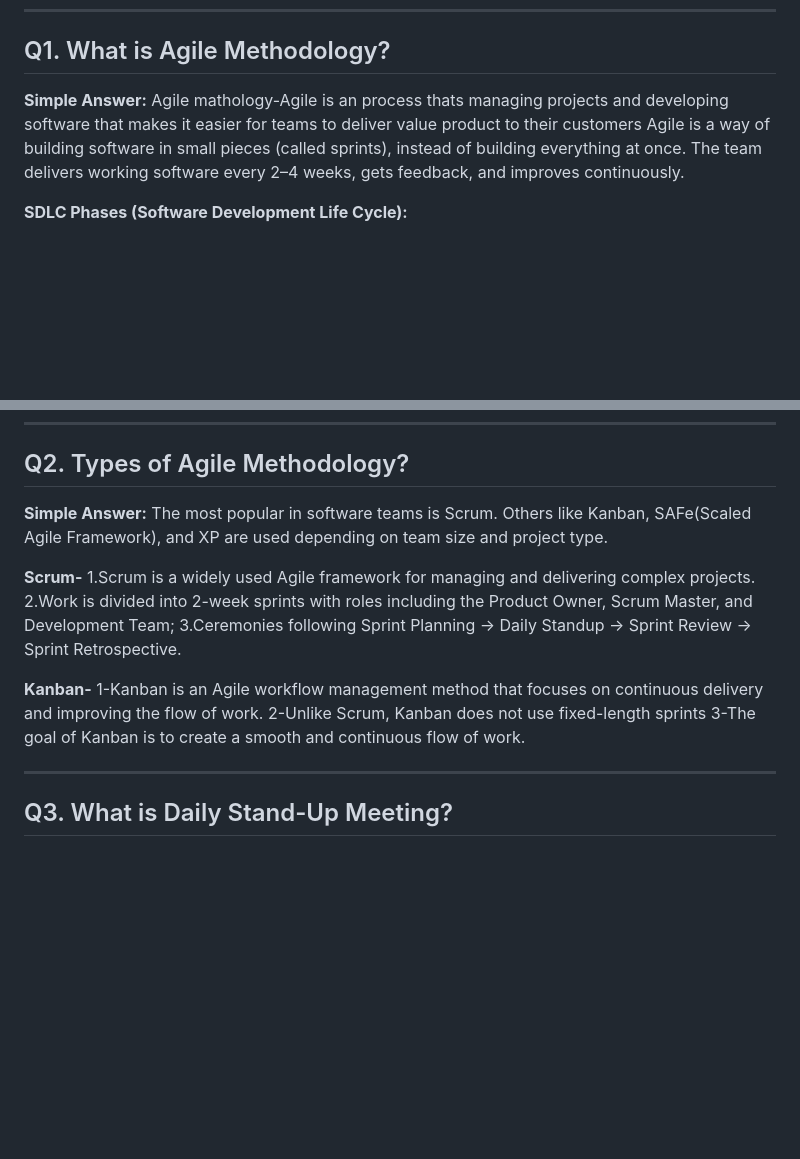
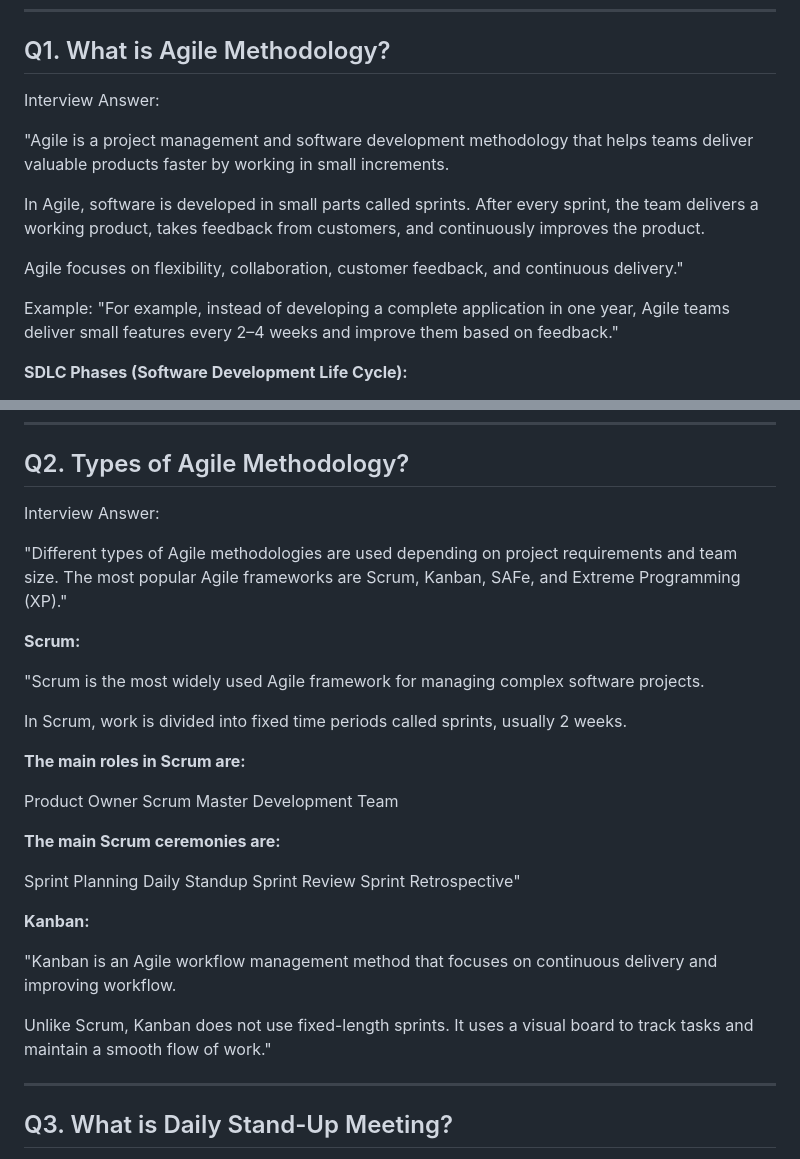
Before and after one commit to vogueversestudio-sys/interview-sdet-qa, a Markdown page: 07_Review_Agile_SDLC_Framework.md, 2 parts joined by grey strips. Rendered like a GitHub page; blank space fills up the shorter version.

Commit message:
Revise Agile Methodology section for clarity
Updated Agile Methodology explanations and examples for clarity and consistency.

```diff
--- a/07_Review_Agile_SDLC_Framework.md
+++ b/07_Review_Agile_SDLC_Framework.md
@@ -21,9 +21,16 @@ My core stack is Selenium, Playwright, REST Assured, Java, and SQL. I'm now look
 
 ## Q1. What is Agile Methodology?
 
-**Simple Answer:**
-Agile mathology-Agile is an process thats managing projects and developing software that makes it easier for teams to deliver value product to their customers
-Agile is a way of building software in small pieces (called sprints), instead of building everything at once. The team delivers working software every 2–4 weeks, gets feedback, and improves continuously.
+Interview Answer:
+
+"Agile is a project management and software development methodology that helps teams deliver valuable products faster by working in small increments.
+
+In Agile, software is developed in small parts called sprints. After every sprint, the team delivers a working product, takes feedback from customers, and continuously improves the product.
+
+Agile focuses on flexibility, collaboration, customer feedback, and continuous delivery."
+
+Example:
+"For example, instead of developing a complete application in one year, Agile teams deliver small features every 2–4 weeks and improve them based on feedback."
 
 
 **SDLC Phases (Software Development Life Cycle):**
@@ -47,20 +54,34 @@ Agile is a way of building software in small pieces (called sprints), instead of
 
 ## Q2. Types of Agile Methodology?
 
-**Simple Answer:**
-The most popular in software teams is Scrum. Others like Kanban, SAFe(Scaled Agile Framework), and XP are used depending on team size and project type.
+Interview Answer:
 
+"Different types of Agile methodologies are used depending on project requirements and team size. The most popular Agile frameworks are Scrum, Kanban, SAFe, and Extreme Programming (XP)."
 
-**Scrum-**
-1.Scrum is a widely used Agile framework for managing and delivering complex projects.
-2.Work is divided into 2-week sprints with roles including the Product Owner, Scrum Master, and Development Team;
-3.Ceremonies following Sprint Planning → Daily Standup → Sprint Review → Sprint Retrospective.
+**Scrum:**
 
+"Scrum is the most widely used Agile framework for managing complex software projects.
 
-**Kanban-**
-1-Kanban is an Agile workflow management method that focuses on continuous delivery and improving the flow of work.
-2-Unlike Scrum, Kanban does not use fixed-length sprints
-3-The goal of Kanban is to create a smooth and continuous flow of work.
+In Scrum, work is divided into fixed time periods called sprints, usually 2 weeks.
+
+**The main roles in Scrum are:**
+
+Product Owner
+Scrum Master
+Development Team
+
+**The main Scrum ceremonies are:**
+
+Sprint Planning
+Daily Standup
+Sprint Review
+Sprint Retrospective"
+
+**Kanban:**
+
+"Kanban is an Agile workflow management method that focuses on continuous delivery and improving workflow.
+
+Unlike Scrum, Kanban does not use fixed-length sprints. It uses a visual board to track tasks and maintain a smooth flow of work."
 
 
 ---
```
